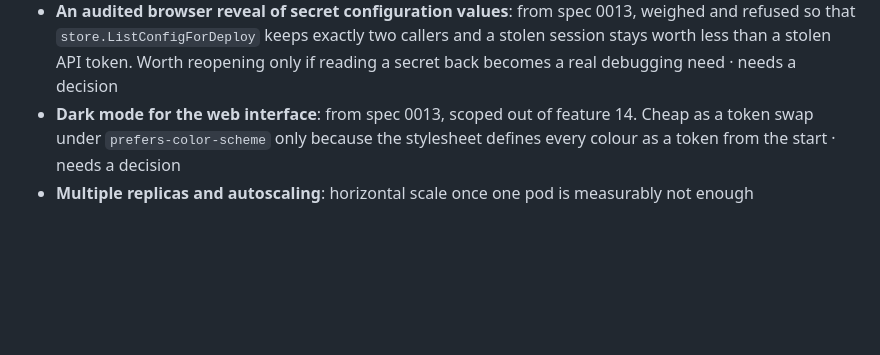
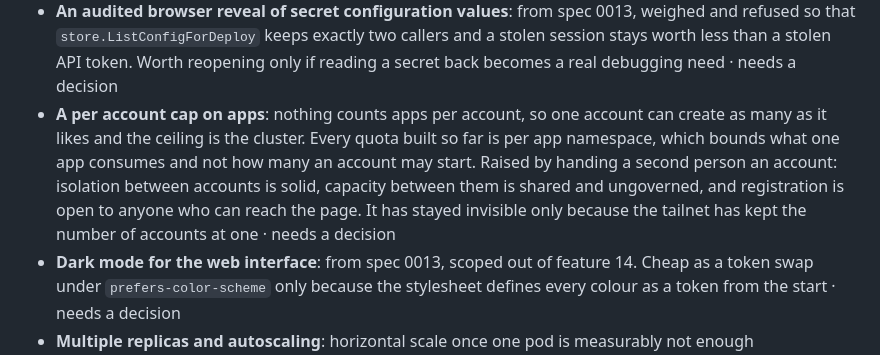
Before and after one commit to toyinogun/deployer, a Markdown page: docs/scope/scope.md, the part around the change. Rendered like a GitHub page; blank space fills up the shorter version.

Commit message:
docs(scope): defer a per account cap on apps (#45)
Nothing counts apps per account. Every quota built so far is per app
namespace, which bounds what one app consumes and not how many an
account may start.

Raised by looking at what handing a second person an account actually
costs: isolation between accounts is solid, capacity between them is
shared and ungoverned. It has stayed invisible only because the tailnet
has kept the number of accounts at one.

```diff
--- a/docs/scope/scope.md
+++ b/docs/scope/scope.md
@@ -336,6 +336,7 @@ Out of scope for the current build pass, kept so the plan stays honest.
 - **A test that a tool description matches its behaviour**: every MCP tool description is contract rather than documentation, and nothing checks one against what the code does. From spec 0011, which adds two more, taking the gap to eight tools wide · needs a decision
 - **Write actions from the browser**: rollback, delete and configuration editing as page actions, which feature 14 deliberately left out to keep the pages read only for apps. From spec 0013, where rollback is named as the one with a real case behind it, since it is the thing you want at 2am · needs a decision
 - **An audited browser reveal of secret configuration values**: from spec 0013, weighed and refused so that `store.ListConfigForDeploy` keeps exactly two callers and a stolen session stays worth less than a stolen API token. Worth reopening only if reading a secret back becomes a real debugging need · needs a decision
+- **A per account cap on apps**: nothing counts apps per account, so one account can create as many as it likes and the ceiling is the cluster. Every quota built so far is per app namespace, which bounds what one app consumes and not how many an account may start. Raised by handing a second person an account: isolation between accounts is solid, capacity between them is shared and ungoverned, and registration is open to anyone who can reach the page. It has stayed invisible only because the tailnet has kept the number of accounts at one · needs a decision
 - **Dark mode for the web interface**: from spec 0013, scoped out of feature 14. Cheap as a token swap under `prefers-color-scheme` only because the stylesheet defines every colour as a token from the start · needs a decision
 - **Multiple replicas and autoscaling**: horizontal scale once one pod is measurably not enough
 - **Custom domains per app**: an app served on a hostname you choose rather than the wildcard slug
```
